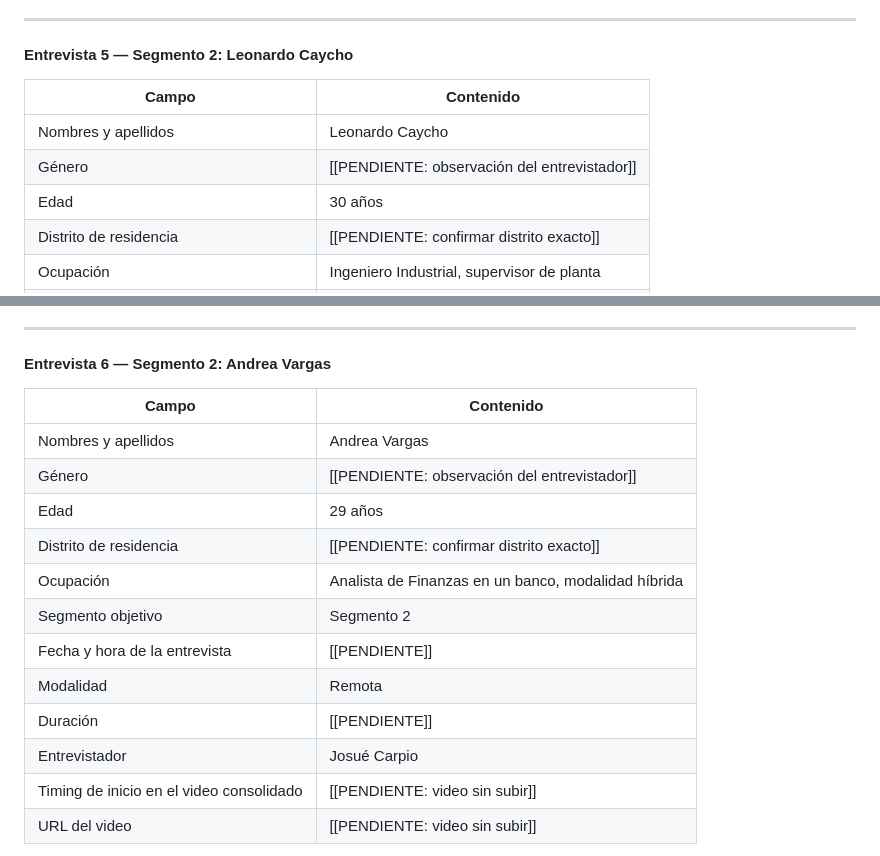
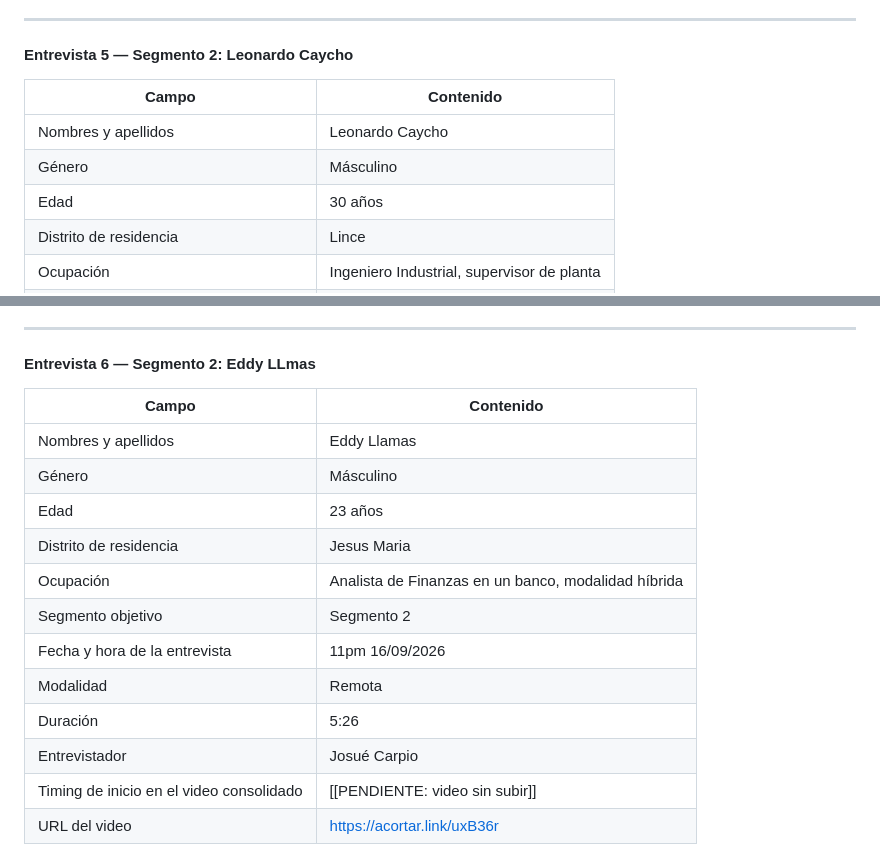
Before and after one commit to 1ACC0238-2620-4950-Gastify-CraveWallet/CraveWallet-Report, a Markdown page: docs/chapter_2.md, 2 parts joined by grey strips. Rendered like a GitHub page.

Commit message:
Update chapter 2 interview metadata
chore: add segment 2 interview files

```diff
--- a/docs/chapter_2.md
+++ b/docs/chapter_2.md
@@ -376,10 +376,10 @@ Micaela comparte departamento con dos roommates desde hace año y medio, sin dep
 
 #### Entrevista 5 — Segmento 2: Leonardo Caycho
 
-| Campo | Contenido |
-| --- | --- |
-| Nombres y apellidos | Leonardo Caycho |
-| Género | [[PENDIENTE: observación del entrevistador]] |
-| Edad | 30 años |
-| Distrito de residencia | [[PENDIENTE: confirmar distrito exacto]] |
+| Campo | Contenido                                  |
+| --- |--------------------------------------------|
+| Nombres y apellidos | Leonardo Caycho                            |
+| Género | Másculino                                  |
+| Edad | 30 años                                    |
+| Distrito de residencia | Lince                                      |
 | Ocupación | Ingeniero Industrial, supervisor de planta |
@@ -395,20 +395,20 @@ Leonardo vive con su enamorada desde hace dos años, sin hijos, y mantienen una
 
 ***
 
-#### Entrevista 6 — Segmento 2: Andrea Vargas
+#### Entrevista 6 — Segmento 2: Eddy LLmas
 
-| Campo | Contenido |
-| --- | --- |
-| Nombres y apellidos | Andrea Vargas |
-| Género | [[PENDIENTE: observación del entrevistador]] |
-| Edad | 29 años |
-| Distrito de residencia | [[PENDIENTE: confirmar distrito exacto]] |
+| Campo | Contenido                                           |
+| --- |-----------------------------------------------------|
+| Nombres y apellidos | Eddy Llamas                                         |
+| Género | Másculino                                           |
+| Edad | 23 años                                             |
+| Distrito de residencia | Jesus Maria                                         |
 | Ocupación | Analista de Finanzas en un banco, modalidad híbrida |
-| Segmento objetivo | Segmento 2 |
-| Fecha y hora de la entrevista | [[PENDIENTE]] |
-| Modalidad | Remota |
-| Duración | [[PENDIENTE]] |
-| Entrevistador | Josué Carpio |
-| Timing de inicio en el video consolidado | [[PENDIENTE: video sin subir]] |
-| URL del video | [[PENDIENTE: video sin subir]] |
+| Segmento objetivo | Segmento 2                                          |
+| Fecha y hora de la entrevista | 11pm 16/09/2026                                     |
+| Modalidad | Remota                                              |
+| Duración | 5:26                                                |
+| Entrevistador | Josué Carpio                                        |
+| Timing de inicio en el video consolidado | [[PENDIENTE: video sin subir]]                      |
+| URL del video | https://acortar.link/uxB36r                         |
 
```
Also changed, not shown: other parts of docs/chapter_2.md (+9 -9 lines).
